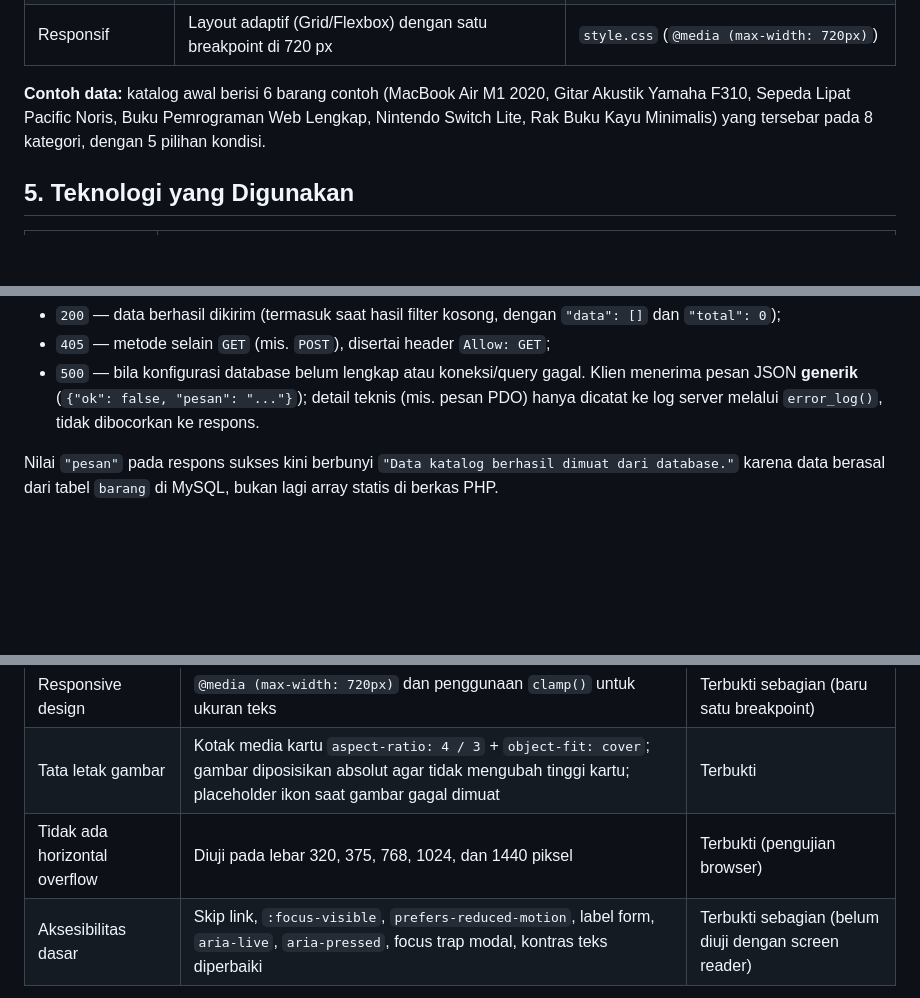
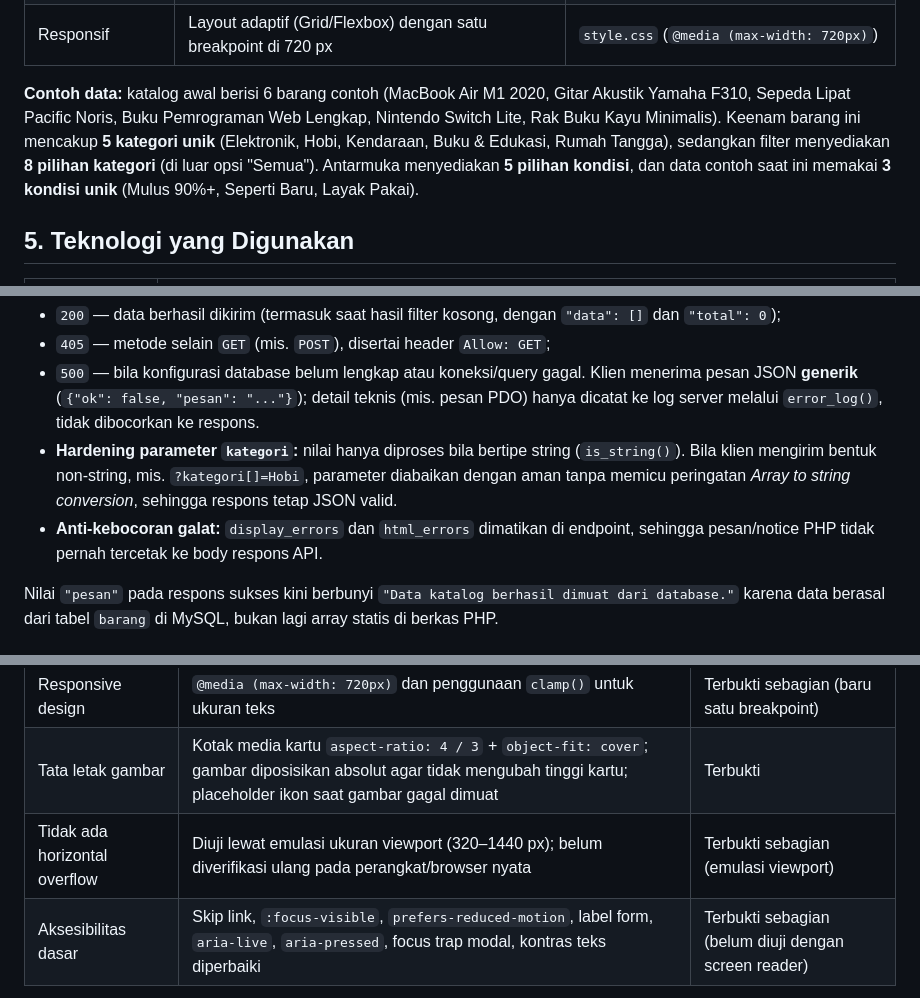
Before and after one commit to Nazril225/barter-yuk, a Markdown page: README.md, 3 parts joined by grey strips. Rendered like a GitHub page; blank space fills up the shorter version.

```diff
--- a/README.md
+++ b/README.md
@@ -102,7 +104,7 @@ Padahal kebutuhan pengguna sering kali bisa dipenuhi dengan **menukar barang sec
 | Aksesibilitas dasar | Skip link, label form, `aria-live`, `aria-pressed` pada chip, focus trap di modal, dukungan `prefers-reduced-motion` | `index.html`, `style.css`, `script.js` |
 | Responsif | Layout adaptif (Grid/Flexbox) dengan satu breakpoint di 720 px | `style.css` (`@media (max-width: 720px)`) |
 
-**Contoh data:** katalog awal berisi 6 barang contoh (MacBook Air M1 2020, Gitar Akustik Yamaha F310, Sepeda Lipat Pacific Noris, Buku Pemrograman Web Lengkap, Nintendo Switch Lite, Rak Buku Kayu Minimalis) yang tersebar pada 8 kategori, dengan 5 pilihan kondisi.
+**Contoh data:** katalog awal berisi 6 barang contoh (MacBook Air M1 2020, Gitar Akustik Yamaha F310, Sepeda Lipat Pacific Noris, Buku Pemrograman Web Lengkap, Nintendo Switch Lite, Rak Buku Kayu Minimalis). Keenam barang ini mencakup **5 kategori unik** (Elektronik, Hobi, Kendaraan, Buku & Edukasi, Rumah Tangga), sedangkan filter menyediakan **8 pilihan kategori** (di luar opsi "Semua"). Antarmuka menyediakan **5 pilihan kondisi**, dan data contoh saat ini memakai **3 kondisi unik** (Mulus 90%+, Seperti Baru, Layak Pakai).
 
 ## 5. Teknologi yang Digunakan
 
@@ -223,6 +227,8 @@ Perilaku yang diterapkan di `api/barang.php`:
 - `200` — data berhasil dikirim (termasuk saat hasil filter kosong, dengan `"data": []` dan `"total": 0`);
 - `405` — metode selain `GET` (mis. `POST`), disertai header `Allow: GET`;
 - `500` — bila konfigurasi database belum lengkap atau koneksi/query gagal. Klien menerima pesan JSON **generik** (`{"ok": false, "pesan": "..."}`); detail teknis (mis. pesan PDO) hanya dicatat ke log server melalui `error_log()`, tidak dibocorkan ke respons.
+- **Hardening parameter `kategori`:** nilai hanya diproses bila bertipe string (`is_string()`). Bila klien mengirim bentuk non-string, mis. `?kategori[]=Hobi`, parameter diabaikan dengan aman tanpa memicu peringatan *Array to string conversion*, sehingga respons tetap JSON valid.
+- **Anti-kebocoran galat:** `display_errors` dan `html_errors` dimatikan di endpoint, sehingga pesan/notice PHP tidak pernah tercetak ke body respons API.
 
 Nilai `"pesan"` pada respons sukses kini berbunyi `"Data katalog berhasil dimuat dari database."` karena data berasal dari tabel `barang` di MySQL, bukan lagi array statis di berkas PHP.
 
@@ -319,7 +325,7 @@ Setiap draft disimpan sebagai objek dengan bentuk berikut:
 | CSS styling & layout | `style.css`: design token di `:root`, CSS Grid (`.grid-container`, `.stats`, `.form-row`), Flexbox (`.header-inner`, `.toolbar`, `.card-footer`, `.modal-actions`) | Terbukti |
 | Responsive design | `@media (max-width: 720px)` dan penggunaan `clamp()` untuk ukuran teks | Terbukti sebagian (baru satu breakpoint) |
 | Tata letak gambar | Kotak media kartu `aspect-ratio: 4 / 3` + `object-fit: cover`; gambar diposisikan absolut agar tidak mengubah tinggi kartu; placeholder ikon saat gambar gagal dimuat | Terbukti |
-| Tidak ada horizontal overflow | Diuji pada lebar 320, 375, 768, 1024, dan 1440 piksel | Terbukti (pengujian browser) |
+| Tidak ada horizontal overflow | Diuji lewat emulasi ukuran viewport (320–1440 px); belum diverifikasi ulang pada perangkat/browser nyata | Terbukti sebagian (emulasi viewport) |
 | Aksesibilitas dasar | Skip link, `:focus-visible`, `prefers-reduced-motion`, label form, `aria-live`, `aria-pressed`, focus trap modal, kontras teks diperbaiki | Terbukti sebagian (belum diuji dengan screen reader) |
 
 ### Week 3 — JavaScript, DOM, dan event
```
Also changed, not shown: other parts of README.md (+15 -10 lines).
